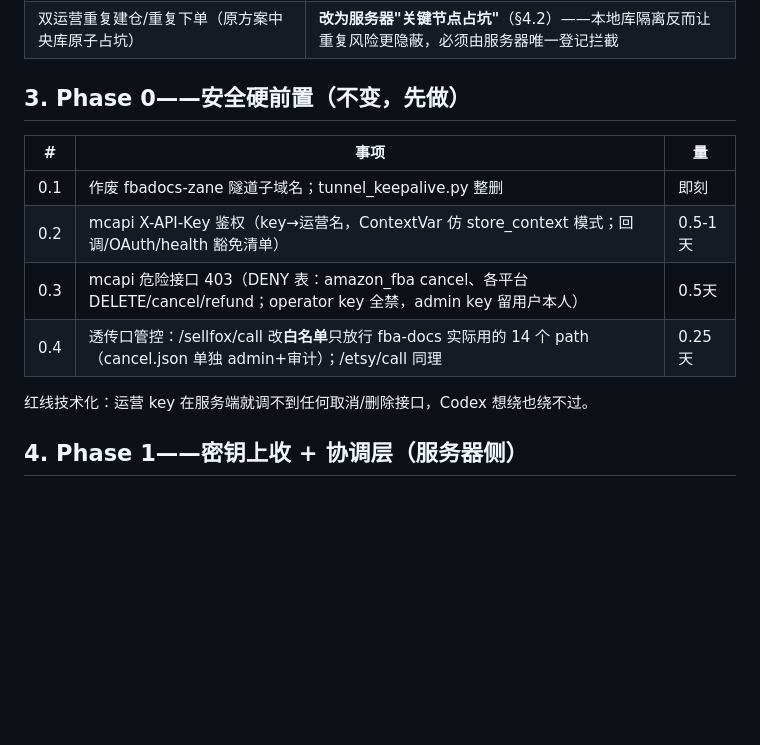
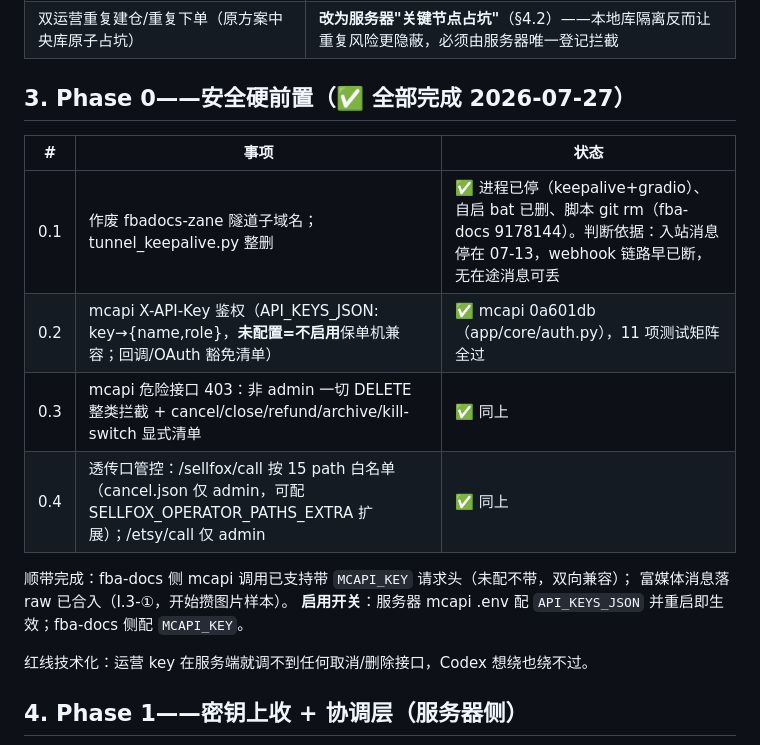
Before and after one commit to zzxxj216/fba-docs, a Markdown page: OPENSOURCE_PLAN.md, the part around the change. Rendered like a GitHub page; blank space fills up the shorter version.

Commit message:
Phase0完成标记:隧道作废/mcapi鉴权+危险接口403+透传白名单(mcapi 0a601db),11项测试全过
Co-Authored-By: Claude Fable 5 <noreply@anthropic.com>
Claude-Session: https://claude.ai/code/session_01KPFDT2gwbhX8Gpsg5iPWNN

```diff
--- a/OPENSOURCE_PLAN.md
+++ b/OPENSOURCE_PLAN.md
@@ -42,14 +42,18 @@
 | 归属模型（owner 字段+权限） | **降级**——本地库天然隔离；服务器节点登记自带 operator |
 | 双运营重复建仓/重复下单（原方案中央库原子占坑） | **改为服务器"关键节点占坑"**（§4.2）——本地库隔离反而让重复风险更隐蔽，必须由服务器唯一登记拦截 |
 
-## 3. Phase 0——安全硬前置（不变，先做）
+## 3. Phase 0——安全硬前置（✅ 全部完成 2026-07-27）
 
-| # | 事项 | 量 |
+| # | 事项 | 状态 |
 |---|---|---|
-| 0.1 | 作废 fbadocs-zane 隧道子域名；tunnel_keepalive.py 整删 | 即刻 |
-| 0.2 | mcapi X-API-Key 鉴权（key→运营名，ContextVar 仿 store_context 模式；回调/OAuth/health 豁免清单） | 0.5-1天 |
-| 0.3 | mcapi 危险接口 403（DENY 表：amazon_fba cancel、各平台 DELETE/cancel/refund；operator key 全禁，admin key 留用户本人） | 0.5天 |
-| 0.4 | 透传口管控：/sellfox/call 改**白名单**只放行 fba-docs 实际用的 14 个 path（cancel.json 单独 admin+审计）；/etsy/call 同理 | 0.25天 |
+| 0.1 | 作废 fbadocs-zane 隧道子域名；tunnel_keepalive.py 整删 | ✅ 进程已停（keepalive+gradio）、自启 bat 已删、脚本 git rm（fba-docs 9178144）。判断依据：入站消息停在 07-13，webhook 链路早已断，无在途消息可丢 |
+| 0.2 | mcapi X-API-Key 鉴权（API_KEYS_JSON: key→{name,role}，**未配置=不启用**保单机兼容；回调/OAuth 豁免清单） | ✅ mcapi 0a601db（app/core/auth.py），11 项测试矩阵全过 |
+| 0.3 | mcapi 危险接口 403：非 admin 一切 DELETE 整类拦截 + cancel/close/refund/archive/kill-switch 显式清单 | ✅ 同上 |
+| 0.4 | 透传口管控：/sellfox/call 按 15 path 白名单（cancel.json 仅 admin，可配 SELLFOX_OPERATOR_PATHS_EXTRA 扩展）；/etsy/call 仅 admin | ✅ 同上 |
+
+顺带完成：fba-docs 侧 mcapi 调用已支持带 `MCAPI_KEY` 请求头（未配不带，双向兼容）；
+富媒体消息落 raw 已合入（I.3-①，开始攒图片样本）。
+**启用开关**：服务器 mcapi .env 配 `API_KEYS_JSON` 并重启即生效；fba-docs 侧配 `MCAPI_KEY`。
 
 红线技术化：运营 key 在服务端就调不到任何取消/删除接口，Codex 想绕也绕不过。
 
```
